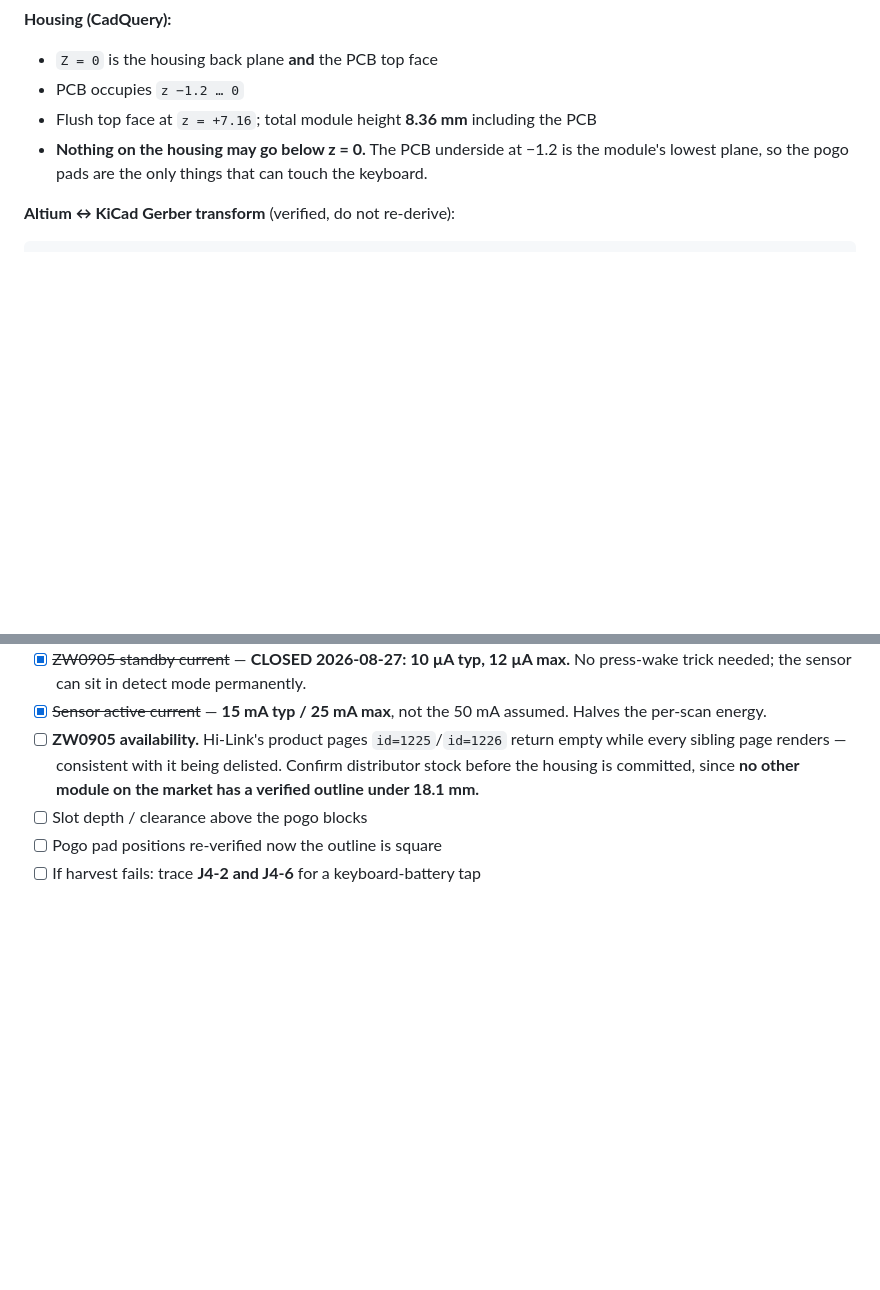
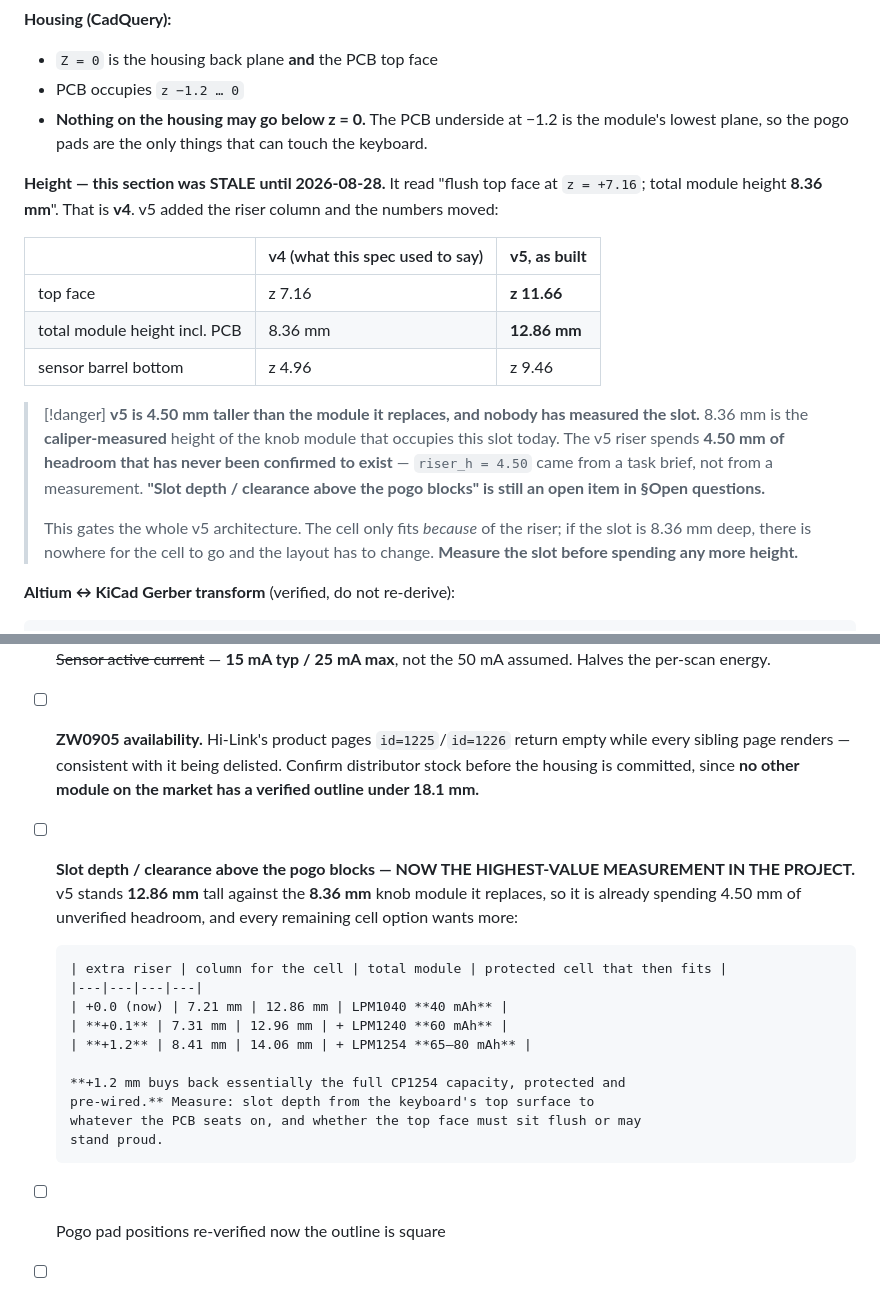
Before and after one commit to Drivera0/touch-id-public, a Markdown page: DESIGN-SPEC.md, 2 parts joined by grey strips. Rendered like a GitHub page; blank space fills up the shorter version.

Commit message:
DESIGN-SPEC: height section was stale, and the slot was never measured
The spec still recorded 'flush top face z 7.16, total module height 8.36 mm'.
That is v4. v5's riser moved the top face to z 11.66 and the module to 12.86 mm
including the PCB -- the master document disagreed with the built housing by
4.50 mm.

The bigger finding: 8.36 mm is the CALIPER-MEASURED height of the knob module
this replaces, and riser_h = 4.50 came from a task brief, not a measurement.
'Slot depth / clearance above the pogo blocks' is still unchecked. So v5 is
already spending 4.50 mm of headroom nobody has confirmed exists, and the whole
cell-above-the-MCU architecture depends on it.

Promoted that TODO to the highest-value measurement in the project, with the
table of what more riser buys: +0.1 mm reaches the 60 mAh LPM1240, +1.2 mm
reaches the 65-80 mAh LPM1254 -- essentially full CP1254 capacity, protected
and pre-wired.

````diff
--- a/DESIGN-SPEC.md
+++ b/DESIGN-SPEC.md
@@ -53,10 +53,31 @@ toward the screen.
 **Housing (CadQuery):**
 - `Z = 0` is the housing back plane **and** the PCB top face
 - PCB occupies `z −1.2 … 0`
-- Flush top face at `z = +7.16`; total module height **8.36 mm** including the PCB
 - **Nothing on the housing may go below z = 0.** The PCB underside at −1.2 is the
   module's lowest plane, so the pogo pads are the only things that can touch the
   keyboard.
+
+**Height — this section was STALE until 2026-08-28.** It read "flush top face at
+`z = +7.16`; total module height **8.36 mm**". That is **v4**. v5 added the riser
+column and the numbers moved:
+
+| | v4 (what this spec used to say) | **v5, as built** |
+|---|---|---|
+| top face | z 7.16 | **z 11.66** |
+| total module height incl. PCB | 8.36 mm | **12.86 mm** |
+| sensor barrel bottom | z 4.96 | z 9.46 |
+
+> [!danger] **v5 is 4.50 mm taller than the module it replaces, and nobody has
+> measured the slot.**
+> 8.36 mm is the **caliper-measured** height of the knob module that occupies
+> this slot today. The v5 riser spends **4.50 mm of headroom that has never been
+> confirmed to exist** — `riser_h = 4.50` came from a task brief, not from a
+> measurement. **"Slot depth / clearance above the pogo blocks" is still an open
+> item in §Open questions.**
+>
+> This gates the whole v5 architecture. The cell only fits *because* of the
+> riser; if the slot is 8.36 mm deep, there is nowhere for the cell to go and the
+> layout has to change. **Measure the slot before spending any more height.**
 
 **Altium ↔ KiCad Gerber transform** (verified, do not re-derive):
 ```
@@ -530,7 +551,21 @@ on module presence. Harvesting therefore does not depend on the setting.
       empty while every sibling page renders — consistent with it being delisted.
       Confirm distributor stock before the housing is committed, since **no other
       module on the market has a verified outline under 18.1 mm.**
-- [ ] Slot depth / clearance above the pogo blocks
+- [ ] **Slot depth / clearance above the pogo blocks — NOW THE HIGHEST-VALUE
+      MEASUREMENT IN THE PROJECT.** v5 stands **12.86 mm** tall against the
+      **8.36 mm** knob module it replaces, so it is already spending 4.50 mm of
+      unverified headroom, and every remaining cell option wants more:
+
+      | extra riser | column for the cell | total module | protected cell that then fits |
+      |---|---|---|---|
+      | +0.0 (now) | 7.21 mm | 12.86 mm | LPM1040 **40 mAh** |
+      | **+0.1** | 7.31 mm | 12.96 mm | + LPM1240 **60 mAh** |
+      | **+1.2** | 8.41 mm | 14.06 mm | + LPM1254 **65–80 mAh** |
+
+      **+1.2 mm buys back essentially the full CP1254 capacity, protected and
+      pre-wired.** Measure: slot depth from the keyboard's top surface to
+      whatever the PCB seats on, and whether the top face must sit flush or may
+      stand proud.
 - [ ] Pogo pad positions re-verified now the outline is square
 - [ ] If harvest fails: trace **J4-2 and J4-6** for a keyboard-battery tap
 
````
